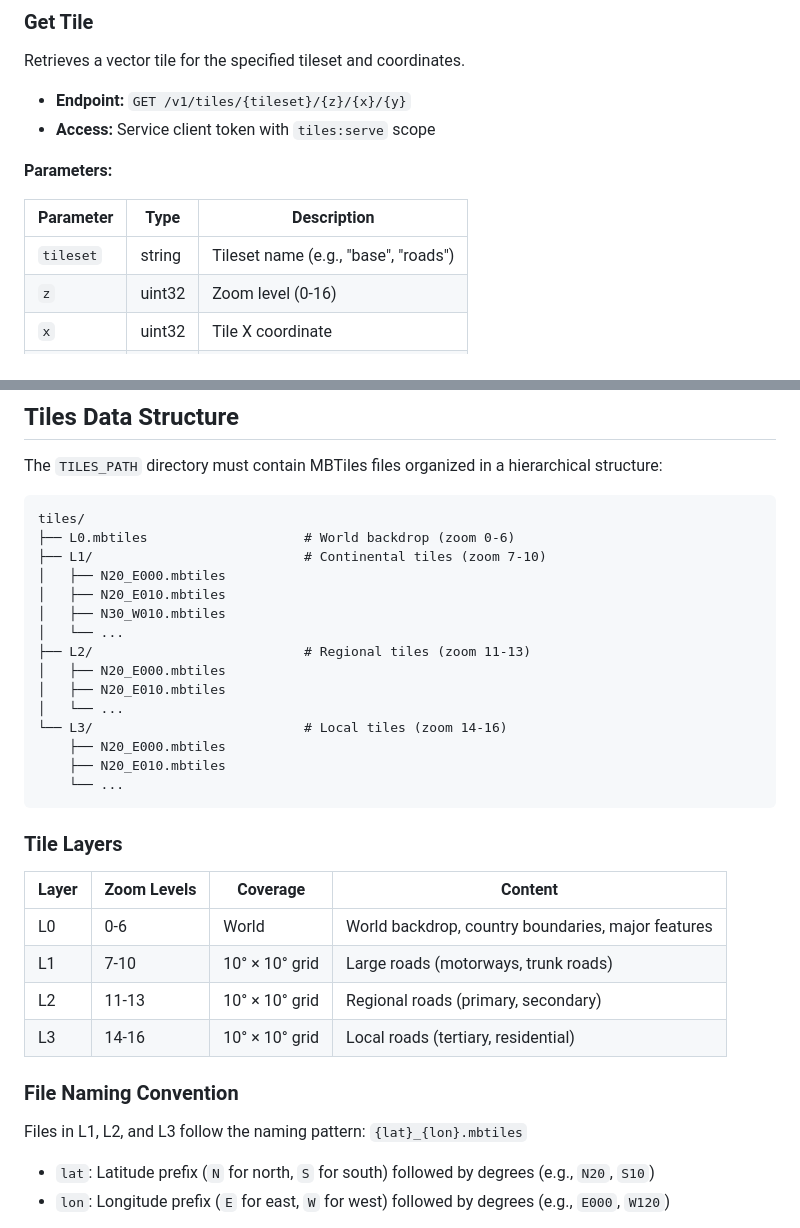
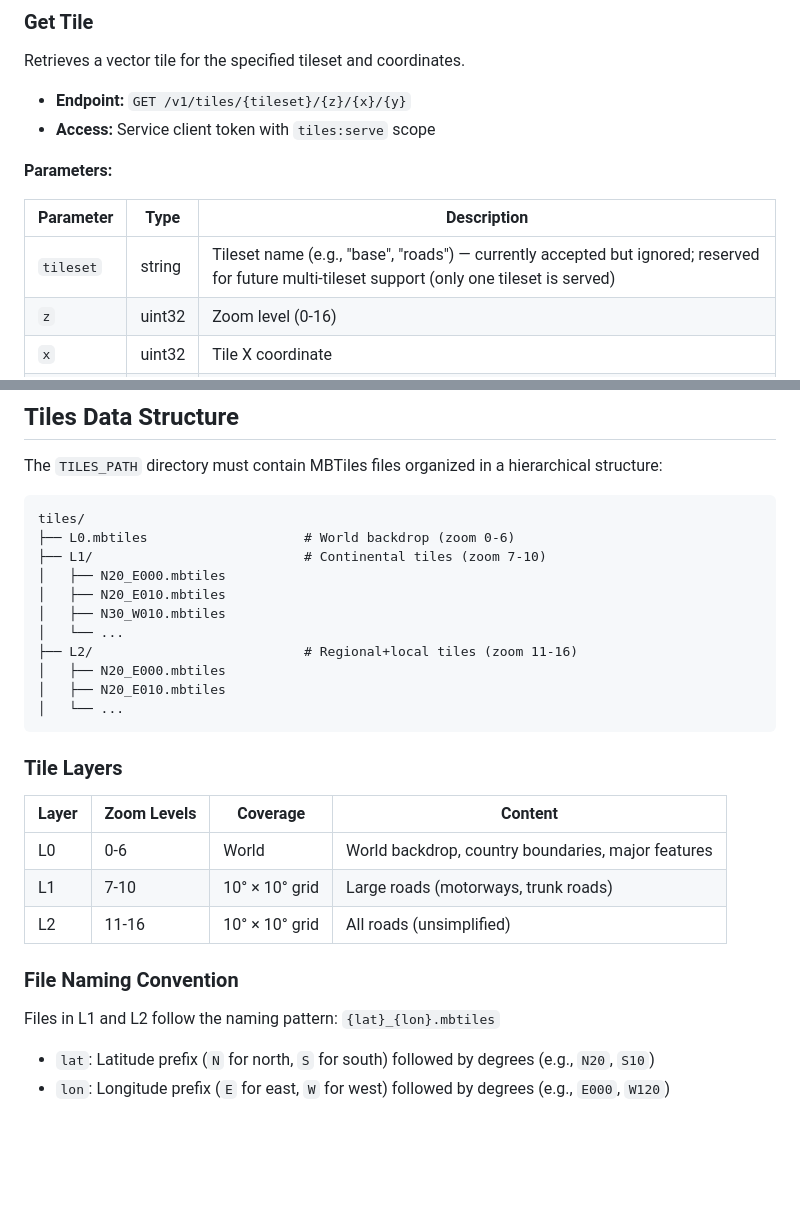
Before and after one commit to SwayRider/tilesservice, a Markdown page: README.md, 2 parts joined by grey strips. Rendered like a GitHub page; blank space fills up the shorter version.

````diff
--- a/README.md
+++ b/README.md
@@ -146,7 +146,7 @@ Retrieves a vector tile for the specified tileset and coordinates.
 
 | Parameter | Type | Description |
 | --------- | ---- | ----------- |
-| `tileset` | string | Tileset name (e.g., "base", "roads") |
+| `tileset` | string | Tileset name (e.g., "base", "roads") — currently accepted but ignored; reserved for future multi-tileset support (only one tileset is served) |
 | `z` | uint32 | Zoom level (0-16) |
 | `x` | uint32 | Tile X coordinate |
 | `y` | uint32 | Tile Y coordinate |
@@ -174,14 +174,10 @@ tiles/
 │   ├── N20_E010.mbtiles
 │   ├── N30_W010.mbtiles
 │   └── ...
-├── L2/                           # Regional tiles (zoom 11-13)
+├── L2/                           # Regional+local tiles (zoom 11-16)
 │   ├── N20_E000.mbtiles
 │   ├── N20_E010.mbtiles
 │   └── ...
-└── L3/                           # Local tiles (zoom 14-16)
-    ├── N20_E000.mbtiles
-    ├── N20_E010.mbtiles
-    └── ...
 ```
 
 ### Tile Layers
@@ -190,12 +186,11 @@ tiles/
 | ----- | ----------- | -------- | ------- |
 | L0 | 0-6 | World | World backdrop, country boundaries, major features |
 | L1 | 7-10 | 10° × 10° grid | Large roads (motorways, trunk roads) |
-| L2 | 11-13 | 10° × 10° grid | Regional roads (primary, secondary) |
-| L3 | 14-16 | 10° × 10° grid | Local roads (tertiary, residential) |
+| L2 | 11-16 | 10° × 10° grid | All roads (unsimplified) |
 
 ### File Naming Convention
 
-Files in L1, L2, and L3 follow the naming pattern: `{lat}_{lon}.mbtiles`
+Files in L1 and L2 follow the naming pattern: `{lat}_{lon}.mbtiles`
 
 - `lat`: Latitude prefix (`N` for north, `S` for south) followed by degrees (e.g., `N20`, `S10`)
 - `lon`: Longitude prefix (`E` for east, `W` for west) followed by degrees (e.g., `E000`, `W120`)
````
Also changed, not shown: CACHE_IMPLEMENTATION.md (+15 -15 lines).
